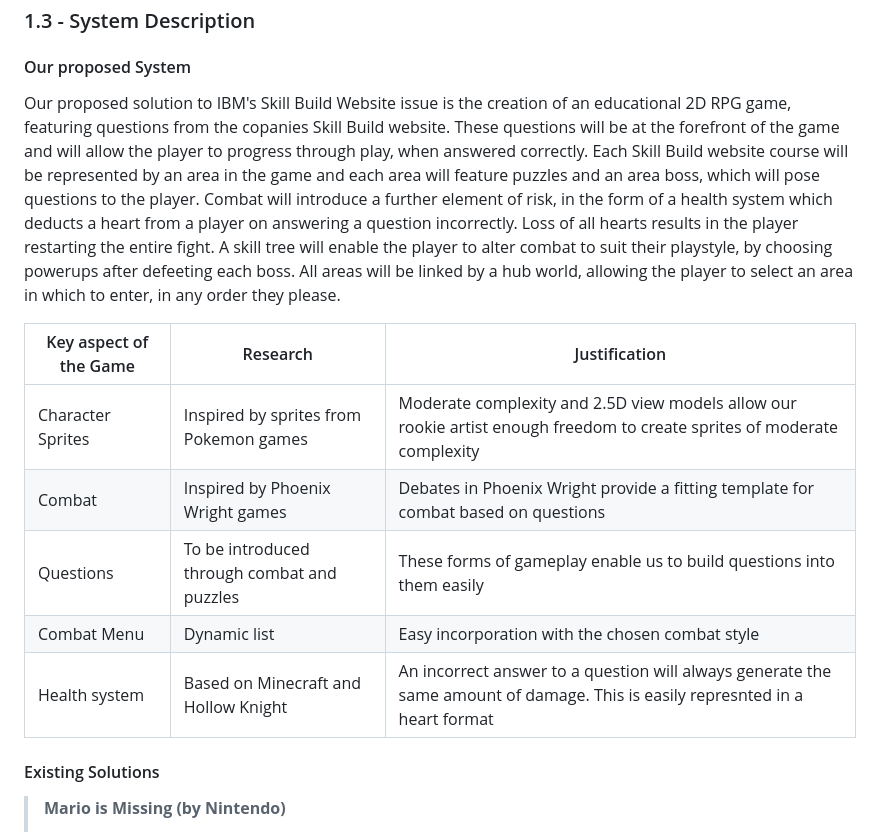
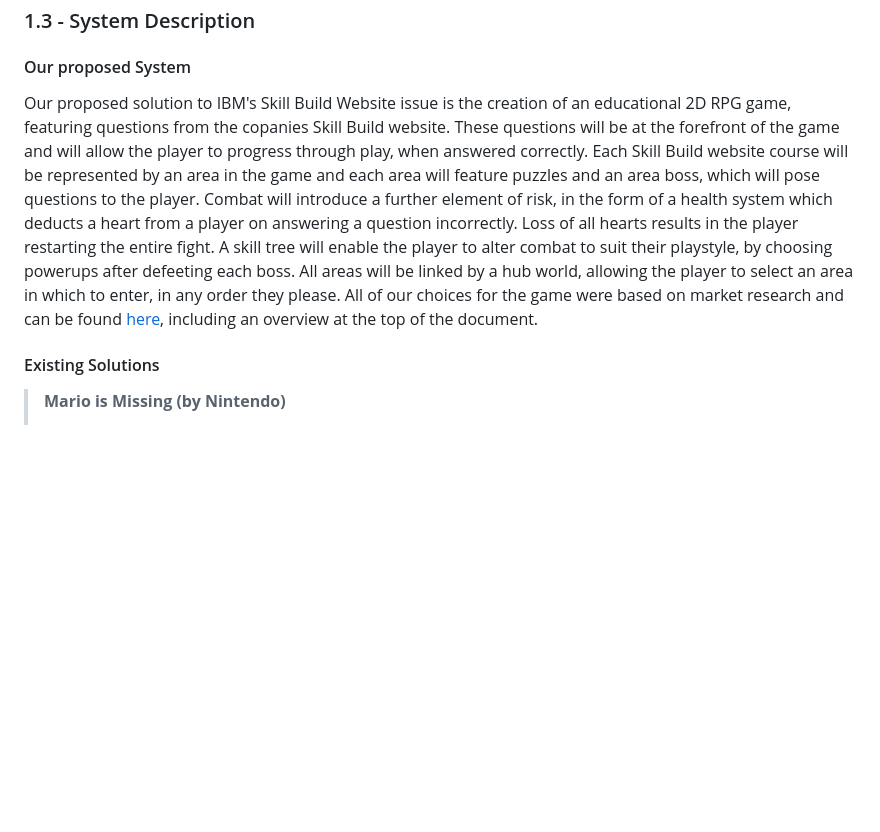
Before and after one commit to COMP2281/software-engineering-group-17, a Markdown page: documentation/Requirement-Specification.md, the part around the change printed below. GitHub-like rendering; blank space fills up the shorter version.

```diff
--- a/documentation/Requirement-Specification.md
+++ b/documentation/Requirement-Specification.md
@@ -24,15 +24,7 @@ Changing sprites to original characters.
 
 #### Our proposed System
 
-Our proposed solution to IBM's Skill Build Website issue is the creation of an educational 2D RPG game, featuring questions from the copanies Skill Build website. These questions will be at the forefront of the game and will allow the player to progress through play, when answered correctly. Each Skill Build website course will be represented by an area in the game and each area will feature puzzles and an area boss, which will pose questions to the player. Combat will introduce a further element of risk, in the form of a health system which deducts a heart from a player on answering a question incorrectly. Loss of all hearts results in the player restarting the entire fight. A skill tree will enable the player to alter combat to suit their playstyle, by choosing powerups after defeeting each boss. All areas will be linked by a hub world, allowing the player to select an area in which to enter, in any order they please.
-
-| Key aspect of the Game | Research | Justification |
-| - | - | - |
-|Character Sprites | Inspired by sprites from Pokemon games | Moderate complexity and 2.5D view models allow our rookie artist enough freedom to create sprites of moderate complexity |
-|Combat|Inspired by Phoenix Wright games| Debates in Phoenix Wright provide a fitting template for combat based on questions|
-|Questions|To be introduced through combat and puzzles| These forms of gameplay enable us to build questions into them easily|
-|Combat Menu|Dynamic list|Easy incorporation with the chosen combat style|
-|Health system|Based on Minecraft and Hollow Knight| An incorrect answer to a question will always generate the same amount of damage. This is easily represnted in a heart format|
+Our proposed solution to IBM's Skill Build Website issue is the creation of an educational 2D RPG game, featuring questions from the copanies Skill Build website. These questions will be at the forefront of the game and will allow the player to progress through play, when answered correctly. Each Skill Build website course will be represented by an area in the game and each area will feature puzzles and an area boss, which will pose questions to the player. Combat will introduce a further element of risk, in the form of a health system which deducts a heart from a player on answering a question incorrectly. Loss of all hearts results in the player restarting the entire fight. A skill tree will enable the player to alter combat to suit their playstyle, by choosing powerups after defeeting each boss. All areas will be linked by a hub world, allowing the player to select an area in which to enter, in any order they please. All of our choices for the game were based on market research and can be found [here](https://github.com/COMP2281/software-engineering-group-17/blob/main/readme/market-research.md), including an overview at the top of the document.
 
 #### Existing Solutions
 
```
Also changed, not shown: other parts of documentation/Requirement-Specification.md (+14 -2 lines), readme/market-research.md (+12 -0 lines), image/Documentation/Gantt_Chart.png (added), image/Documentation/Gantt_chart_waterfall.png (added), 1 other file.
